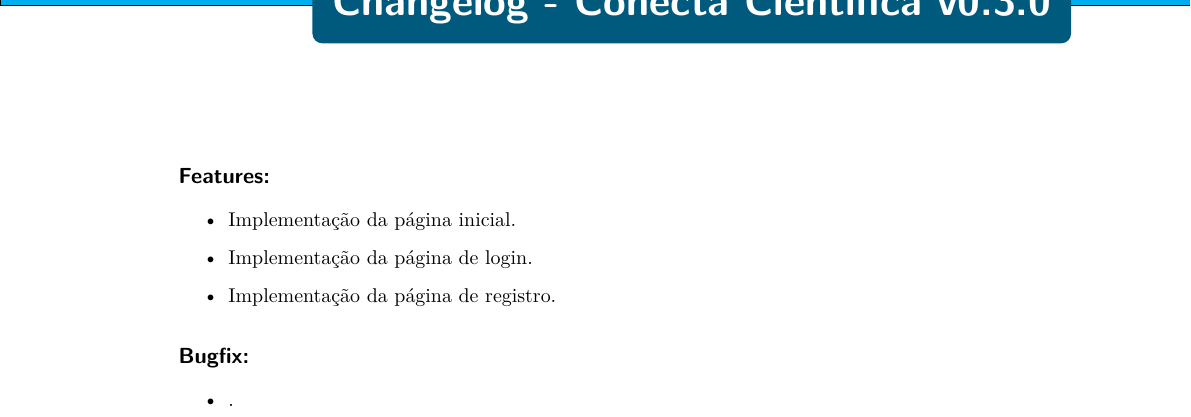
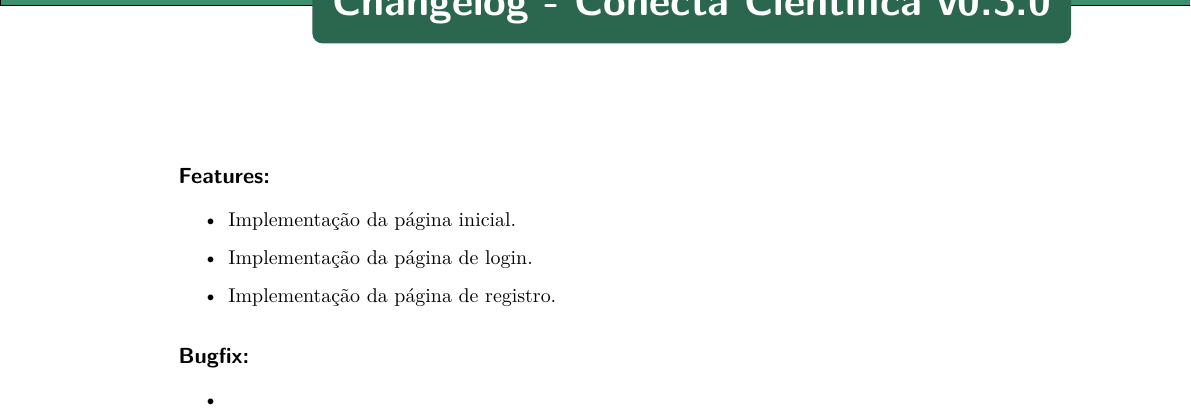
Before and after one commit to conecta-cientifica/conecta-cientifica, a LaTeX thesis (Gerador de changelog/changelog.tex, which reads Gerador de changelog/conecta.sty): part of page 1 of 2, cut so that both start at the same text. Compiled offline with pdfLaTeX.

Commit message:
Identidade visual no changelog

```diff
--- a/Gerador de changelog/changelog.tex
+++ b/Gerador de changelog/changelog.tex
@@ -100,9 +100,8 @@ english,			% idioma adicional para hifenização
 % Configurações de aparência do PDF final
 
 % alterando o aspecto da cor azul
-\definecolor{azulClaro}{RGB}{0,173,239}
-\definecolor{azulMedio}{RGB}{0,132,181}
-\definecolor{azulEscuro}{RGB}{0,90,126}
+\definecolor{verdeClaro}{RGB}{60, 144, 110}
+\definecolor{verdeEscuro}{RGB}{43,103,79}
 \definecolor{cinza}{RGB}{50,62,72}
 
 % informações do PDF
@@ -171,7 +170,7 @@ english,			% idioma adicional para hifenização
 	\subsection*{\textbf{Bugfix:}}
 	\begin{itemize} \setlength\itemsep{0em}
 
-		\item .
+		\item
 
 	\end{itemize}
 
--- a/Gerador de changelog/conecta.sty
+++ b/Gerador de changelog/conecta.sty
@@ -37,16 +37,16 @@
   	\includegraphics[width=9cm]{imagens/Logo_cinza_capa.png}
   	\vspace{.25cm}
   	\setlength{\fboxsep}{0pt}
-  	\hfill \colorbox{azulClaro}{\makebox[8cm][r]{\shortstack[r]{\vspace{8cm}}}}%
+  	\hfill \colorbox{2b674f}{\makebox[8cm][r]{\shortstack[r]{\vspace{8cm}}}}%
 %  	\hfill \colorbox{azulClaro}{\hspace{.25in} \parbox{2.97in}{\vspace{2.75in}}}%
   	\vspace{-0.25cm}
   	\setlength{\fboxsep}{10pt}
   	\setlength{\fboxrule}{0pt}
-  	\colorbox{azulMedio}{\makebox[20.3cm][l]{\hfill \shortstack[r]{\fontsize{36}{36}\rmfamily\color{white} \imprimirtitulo \\ \\ \\%
+  	\colorbox{2b674f}{\makebox[20.3cm][l]{\hfill \shortstack[r]{\fontsize{36}{36}\rmfamily\color{white} \imprimirtitulo \\ \\ \\%
   				\fontsize{24}{24}\rmfamily\color{white} \imprimirtipotrabalho}}}%
   	\setlength{\fboxsep}{0pt}
   	\vspace{-8.5pt}
-  	\hfill \colorbox{azulClaro}{\hspace{.25in} \parbox{7.2cm}{\vspace{10.5cm} \color{white} \textbf{\imprimirinstituicao \\ \today \\ \imprimirlocal \vspace{7.3cm} \vfill}}}%
+  	\hfill \colorbox{2b674f}{\hspace{.25in} \parbox{7.2cm}{\vspace{10.5cm} \color{white} \textbf{\imprimirinstituicao \\ \today \\ \imprimirlocal \vspace{7.3cm} \vfill}}}%
   	\let\Title\@title
   	\restoregeometry
 
@@ -154,11 +154,11 @@
 {\begin{tikzpicture}[remember picture,overlay]
 	\node[yshift=-3cm] at (current page.north west)
 	{\begin{tikzpicture}[remember picture, overlay]
-		\draw[fill=azulClaro] (0,0) rectangle
+		\draw[fill=verdeClaro] (0,0) rectangle
 		(\paperwidth,3cm);
 		\node[anchor=east,xshift=.9\paperwidth,rectangle,
 		rounded corners=5pt,inner sep=10pt,
-		fill=azulEscuro]
+		fill=verdeEscuro]
 		{\color{white}\chapterlabel#1};
 		\end{tikzpicture}
 	};
```
Also changed, not shown: Gerador de changelog/changelog.pdf, 1 other file.
